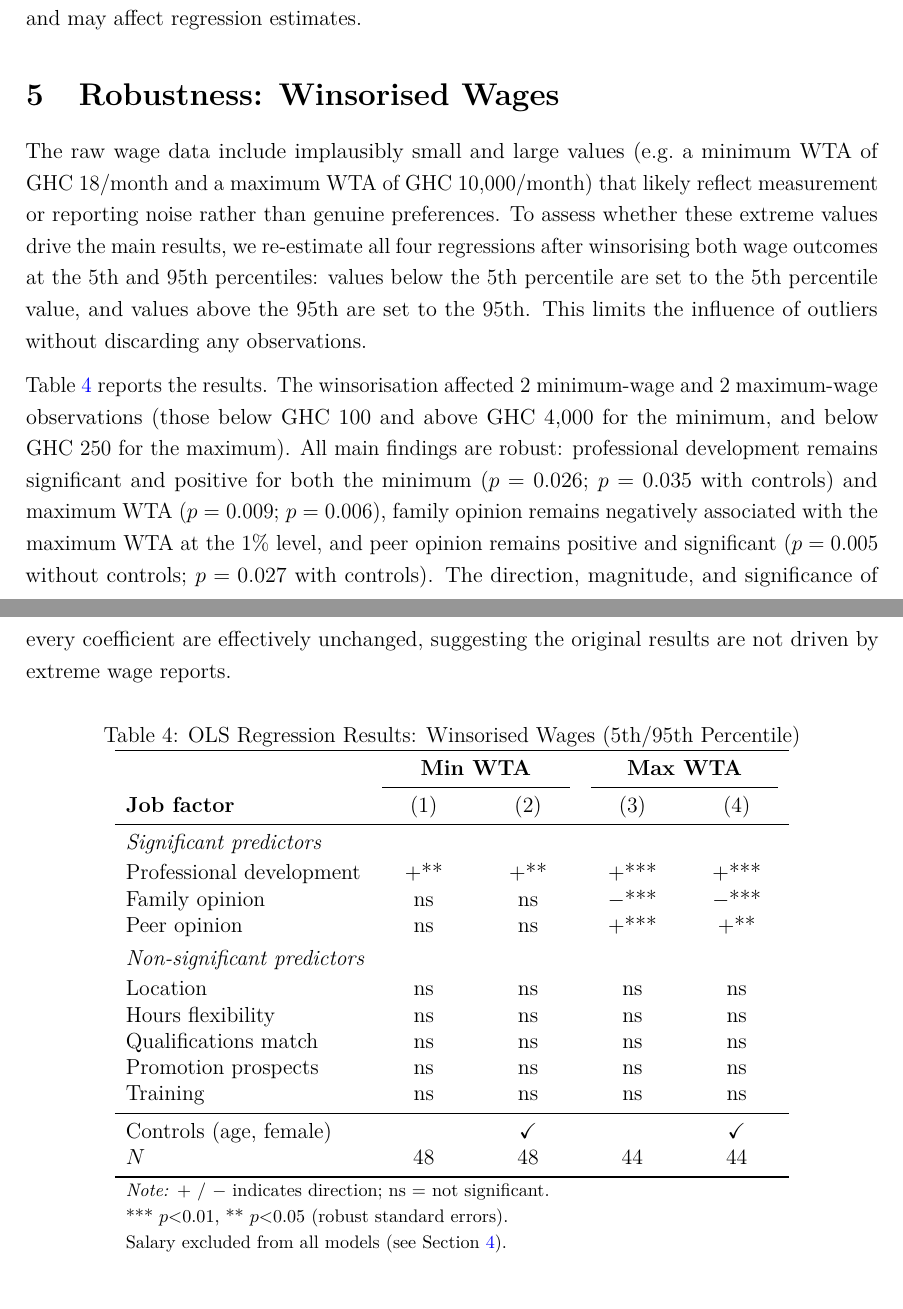
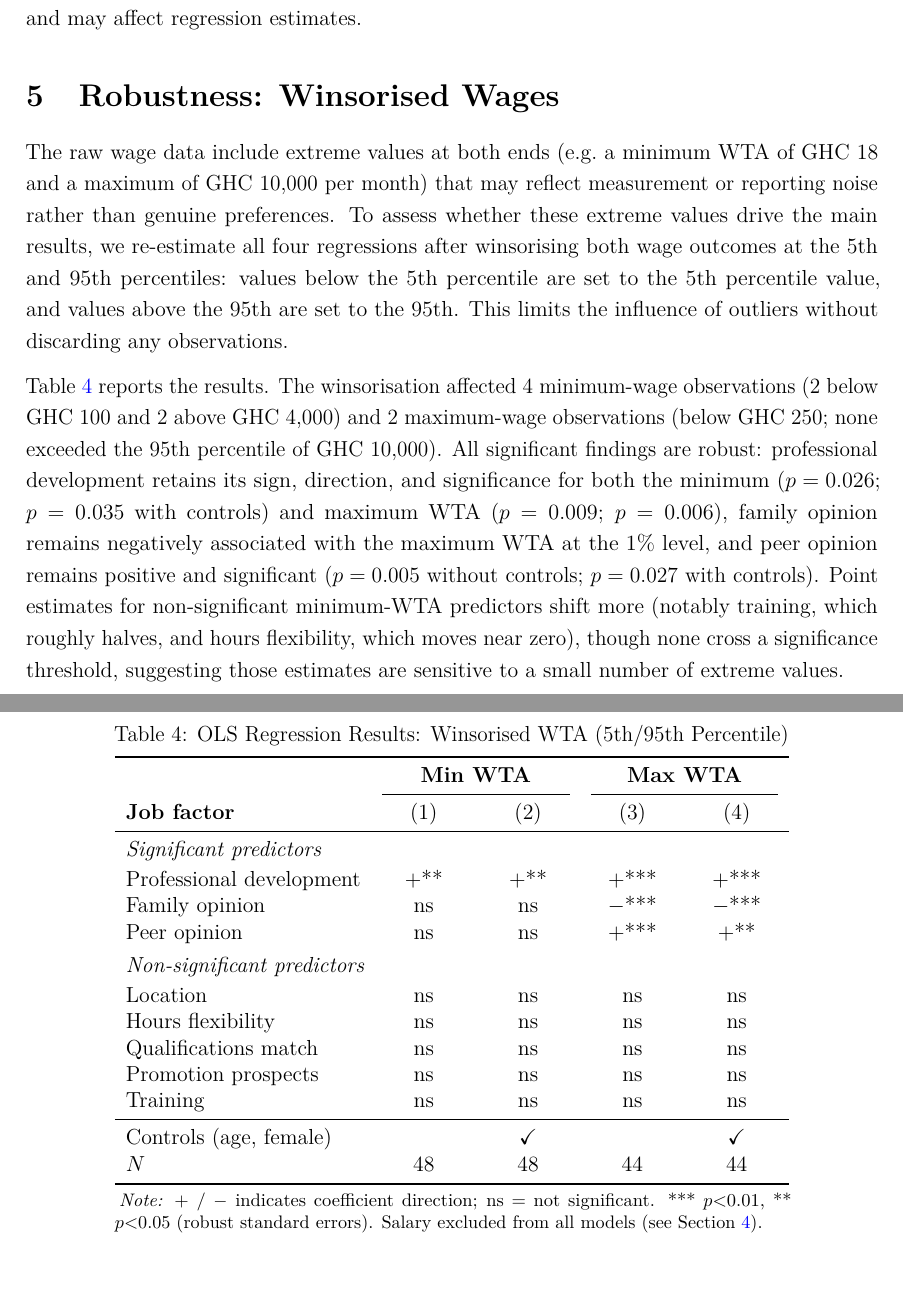
Before and after one commit to remybeauregard/Low-Paid-Jobs, a LaTeX paper (Report/report.tex, which reads Report/regtable_w_table.tex): two parts of pages 5 and 6 of 6, joined at a grey line, cut so that both start at the same text. Compiled offline with pdfLaTeX.

Commit message:
Update tables, language, and robustness section
- Regression tables now use threeparttable for table-width notes
- Table notes consolidated into a single flowing sentence
- Robustness section corrected: 4 min-wage observations winsorised (not 2),
  and accurate description of which coefficient magnitudes shift
- Abstract corrected to reflect profdev significance for both wage bounds
- Language throughout softened for clarity and neutrality

Co-Authored-By: Claude Sonnet 4.6 <noreply@anthropic.com>

```diff
--- a/Report/regtable_w_table.tex
+++ b/Report/regtable_w_table.tex
@@ -1,6 +1,7 @@
 \begin{table}[h!]
 \centering
-\caption{OLS Regression Results: Winsorised Wages (5th/95th Percentile)}
+\begin{threeparttable}
+\caption{OLS Regression Results: Winsorised WTA (5th/95th Percentile)}
 \label{tab:regsw}
 \begin{tabular}{l*{4}{>{\centering\arraybackslash}p{1.6cm}}}
 \toprule
@@ -22,8 +23,10 @@ Training & ns & ns & ns & ns \\
 Controls (age, female) & & \checkmark & & \checkmark \\
 $N$ & 48 & 48 & 44 & 44 \\
 \bottomrule
-\multicolumn{5}{l}{\footnotesize \textit{Note:} $+$ / $-$ indicates direction; ns = not significant.}\\
-\multicolumn{5}{l}{\footnotesize *** $p$<0.01, ** $p$<0.05 (robust standard errors).}\\
-\multicolumn{5}{l}{\footnotesize Salary excluded from all models (see Section~\ref{sec:notes}).}\\
 \end{tabular}
+\begin{tablenotes}[flushleft]
+\footnotesize
+\item \textit{Note:} $+$ / $-$ indicates coefficient direction; ns = not significant. *** $p$<0.01, ** $p$<0.05 (robust standard errors). Salary excluded from all models (see Section~\ref{sec:notes}).
+\end{tablenotes}
+\end{threeparttable}
 \end{table}
--- a/Report/report.tex
+++ b/Report/report.tex
@@ -208,24 +209,26 @@ reduces statistical power and may affect regression estimates.
 \section{Robustness: Winsorised Wages}
 %─────────────────────────────────────────────────────────────────────────────
 
-The raw wage data include implausibly small and large values (e.g.\ a minimum
-WTA of GHC~18/month and a maximum WTA of GHC~10,000/month) that likely reflect
-measurement or reporting noise rather than genuine preferences. To assess whether these
+The raw wage data include extreme values at both ends (e.g.\ a minimum WTA of GHC~18
+and a maximum of GHC~10,000 per month) that may reflect measurement or reporting
+noise rather than genuine preferences. To assess whether these
 extreme values drive the main results, we re-estimate all four regressions
 after winsorising both wage outcomes at the 5th and 95th percentiles: values
 below the 5th percentile are set to the 5th percentile value, and values above
 the 95th are set to the 95th. This limits the influence of outliers without
 discarding any observations.
 
-Table~\ref{tab:regsw} reports the results. The winsorisation affected 2 minimum-wage
-and 2 maximum-wage observations (those below GHC~100 and above GHC~4,000 for the minimum,
-and below GHC~250 for the maximum). All main findings are robust: professional
-development remains significant and positive for both the minimum ($p = 0.026$; $p = 0.035$
-with controls) and maximum WTA ($p = 0.009$; $p = 0.006$), family opinion remains
-negatively associated with the maximum WTA at the 1\% level, and peer opinion remains
-positive and significant ($p = 0.005$ without controls; $p = 0.027$ with controls).
-The direction, magnitude, and significance of every coefficient are effectively unchanged,
-suggesting the original results are not driven by extreme wage reports.
+Table~\ref{tab:regsw} reports the results. The winsorisation affected 4 minimum-wage
+observations (2 below GHC~100 and 2 above GHC~4,000) and 2 maximum-wage observations
+(below GHC~250; none exceeded the 95th percentile of GHC~10,000). All significant
+findings are robust: professional development retains its sign, direction, and
+significance for both the minimum ($p = 0.026$; $p = 0.035$ with controls) and maximum
+WTA ($p = 0.009$; $p = 0.006$), family opinion remains negatively associated with the
+maximum WTA at the 1\% level, and peer opinion remains positive and significant
+($p = 0.005$ without controls; $p = 0.027$ with controls). Point estimates for
+non-significant minimum-WTA predictors shift more (notably training, which roughly
+halves, and hours flexibility, which moves near zero), though none cross a significance
+threshold, suggesting those estimates are sensitive to a small number of extreme values.
 
 \input{regtable_w_table.tex}
 
```
Also changed, not shown: Report/regtable_table.tex (+6 -3 lines), Report/report.pdf, Report/report.tex (13 more changed lines), 1 other file.
